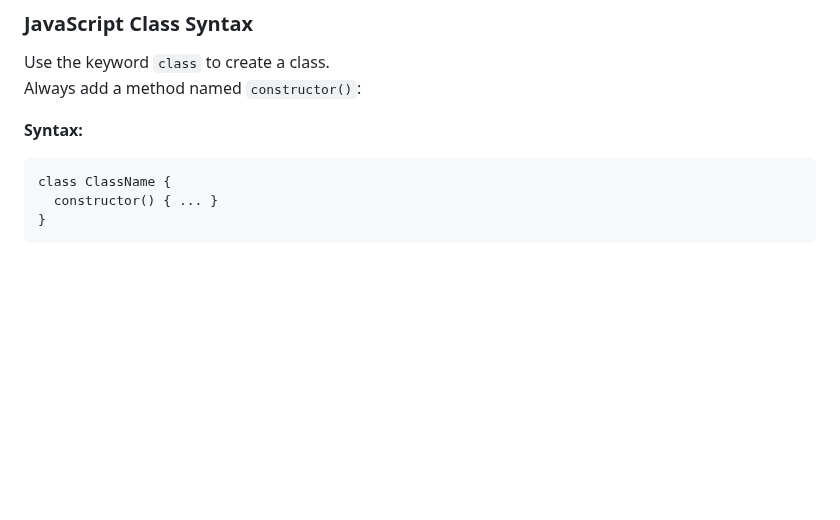
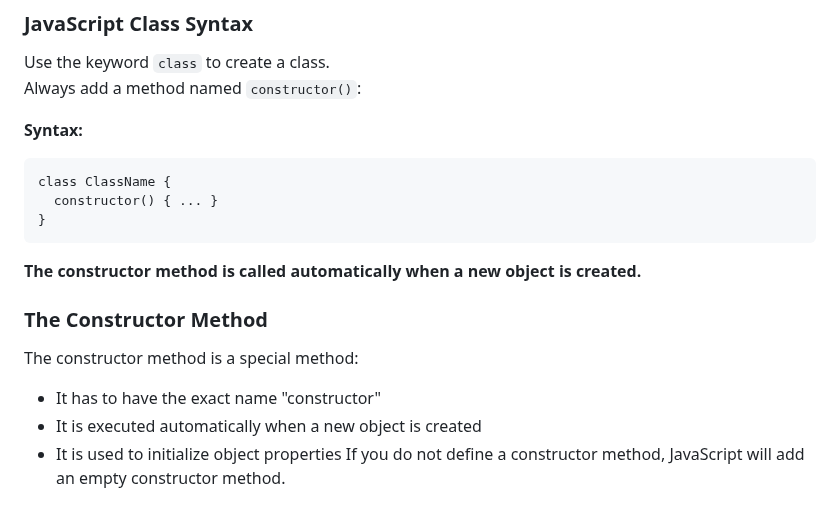
Before and after one commit to Zeb-0/Learn_JS, a Markdown page: notes.md, the part around the change. Drawn GitHub-style; blank space fills up the shorter version.

Commit message:
constructor methods

````diff
--- a/notes.md
+++ b/notes.md
@@ -395,3 +395,11 @@ class ClassName {
   constructor() { ... }
 }
 ```
+**The constructor method is called automatically when a new object is created.**
+
+### The Constructor Method
+The constructor method is a special method:
+- It has to have the exact name "constructor"
+- It is executed automatically when a new object is created
+- It is used to initialize object properties
+If you do not define a constructor method, JavaScript will add an empty constructor method.
````
